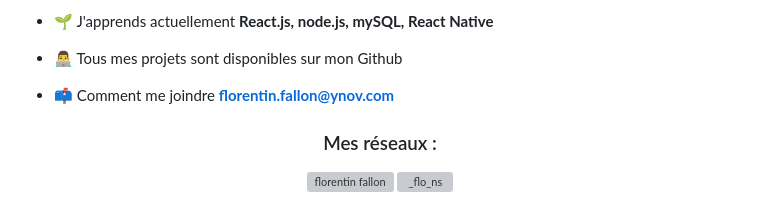
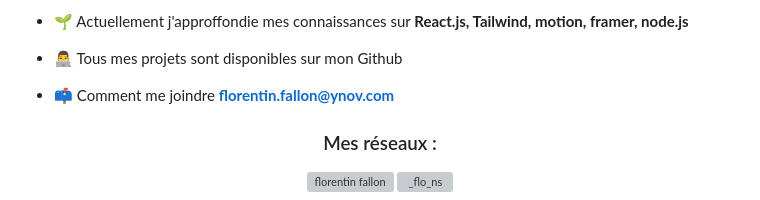
Before and after one commit to Florentin-Fallon/Florentin-Fallon, a Markdown page: README.md, the part around one of its changes. Rendered like a GitHub page; grey boxes are pictures that could not be loaded.

```diff
--- a/README.md
+++ b/README.md
@@ -5,5 +5,5 @@
 
-- 🌱 J'apprends actuellement **React.js, node.js, mySQL, React Native**
+- 🌱 Actuellement j'approffondie mes connaissances sur **React.js, Tailwind, motion, framer, node.js**
 
 - 👨‍💻 Tous mes projets sont disponibles sur mon Github
 
```
Also changed, not shown: other parts of README.md (+1 -1 lines).
